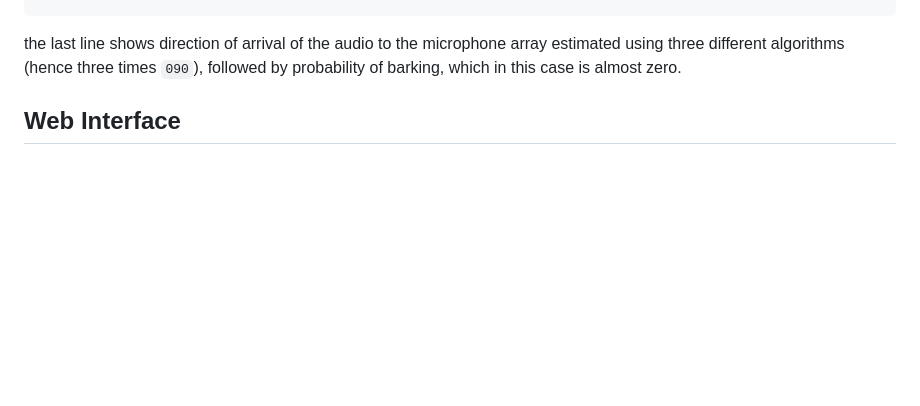
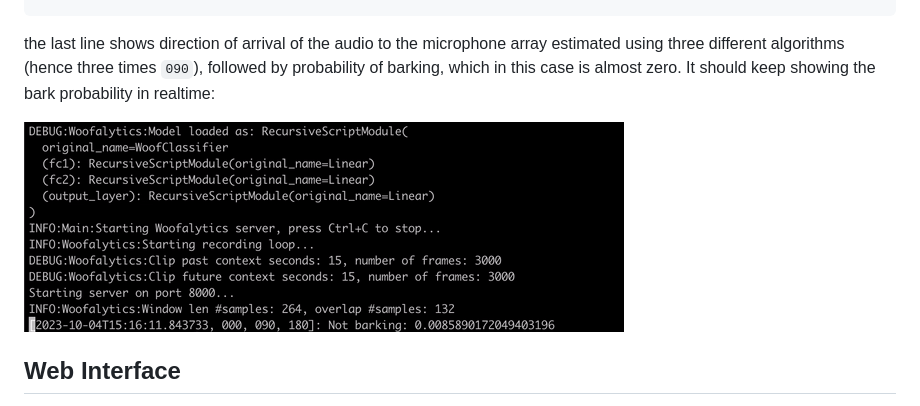
Before and after one commit to paynejoel-source/woofalytics, a Markdown page: README.md, the part around the change. Rendered like a GitHub page; pictures changed too: misc/main-script.gif (added); blank space fills up the shorter version.

````diff
--- a/README.md
+++ b/README.md
@@ -47,7 +47,9 @@ Starting server on port 8000...
 INFO:Woofalytics:Window len #samples: 264, overlap #samples: 132
 [2023-10-03T22:46:37.611563, 090, 090, 090]: Not barking: 0.007565224077552557
 ```
-the last line shows direction of arrival of the audio to the microphone array estimated using three different algorithms (hence three times `090`), followed by probability of barking, which in this case is almost zero.
+the last line shows direction of arrival of the audio to the microphone array estimated using three different algorithms (hence three times `090`), followed by probability of barking, which in this case is almost zero. It should keep showing the bark probability in realtime:
+
+![main script](misc/main-script.gif)
 
 ## Web Interface
 If you want to see a visualisation of bark probabilities in real-time, you can navigate to `http://127.0.0.1:8000` and you should see a screen similar to this:
````
